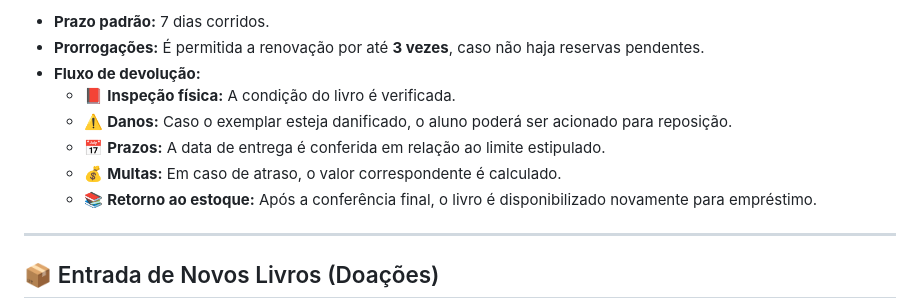
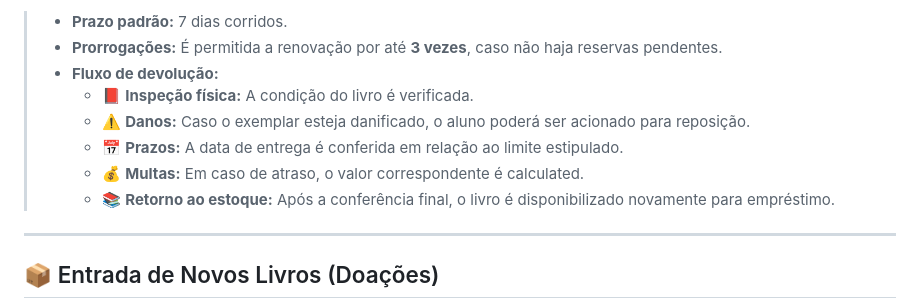
Before and after one commit to kauavinicius090807-lgtm/Projeto-ESB, a Markdown page: README.md, the part around one of its changes. Rendered like a GitHub page.

```diff
--- a/README.md
+++ b/README.md
@@ -60,14 +56,12 @@ O fluxo de retirada ocorre nas seguintes etapas:
 
-* **Prazo padrão:** 7 dias corridos.
-* **Prorrogações:** É permitida a renovação por até **3 vezes**, caso não haja reservas pendentes.
-* **Fluxo de devolução:**
-  * 📕 **Inspeção física:** A condição do livro é verificada.
-  * ⚠️ **Danos:** Caso o exemplar esteja danificado, o aluno poderá ser acionado para reposição.
-  * 📅 **Prazos:** A data de entrega é conferida em relação ao limite estipulado.
-  * 💰 **Multas:** Em caso de atraso, o valor correspondente é calculado.
-  * 📚 **Retorno ao estoque:** Após a conferência final, o livro é disponibilizado novamente para empréstimo.
-
-</div>
+> * **Prazo padrão:** 7 dias corridos.
+> * **Prorrogações:** É permitida a renovação por até **3 vezes**, caso não haja reservas pendentes.
+> * **Fluxo de devolução:**
+>   * 📕 **Inspeção física:** A condição do livro é verificada.
+>   * ⚠️ **Danos:** Caso o exemplar esteja danificado, o aluno poderá ser acionado para reposição.
+>   * 📅 **Prazos:** A data de entrega é conferida em relação ao limite estipulado.
+>   * 💰 **Multas:** Em caso de atraso, o valor correspondente é calculated.
+>   * 📚 **Retorno ao estoque:** Após a conferência final, o livro é disponibilizado novamente para empréstimo.
 
 ---
 
```
Also changed, not shown: other parts of README.md (+20 -26 lines).
